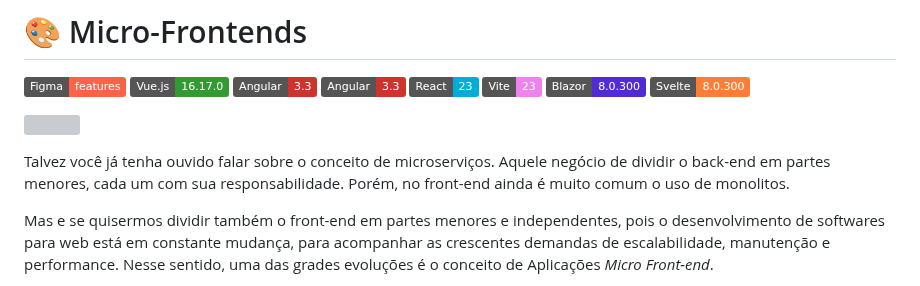
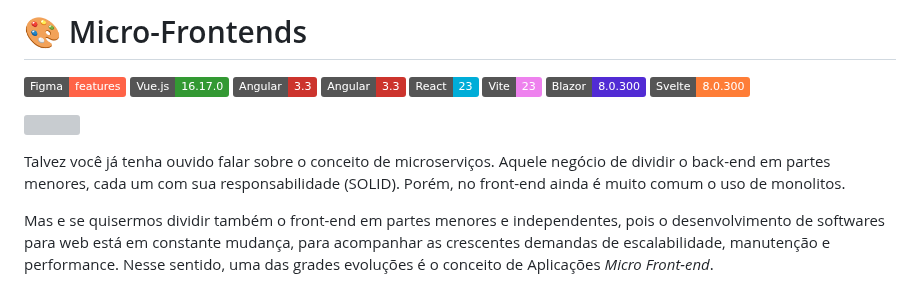
Before and after one commit to IsaacAlves7/microfrontends, a Markdown page: README.md, the part around the change. Rendered like a GitHub page; badges without logos; grey boxes are pictures that could not be loaded.

```diff
--- a/README.md
+++ b/README.md
@@ -3,7 +3,7 @@
 
 <a href="https://codepen.io/your-work"><img src="https://github.com/user-attachments/assets/3bb5bd0c-6941-4a95-80e7-6f3ba9d1f479" align="right" height="277"></a>
 
-Talvez você já tenha ouvido falar sobre o conceito de microserviços. Aquele negócio de dividir o back-end em partes menores, cada um com sua responsabilidade. Porém, no front-end ainda é muito comum o uso de monolitos.
+Talvez você já tenha ouvido falar sobre o conceito de microserviços. Aquele negócio de dividir o back-end em partes menores, cada um com sua responsabilidade (SOLID). Porém, no front-end ainda é muito comum o uso de monolitos.
 
 Mas e se quisermos dividir também o front-end em partes menores e independentes, pois o desenvolvimento de softwares para web está em constante mudança, para acompanhar as crescentes demandas de escalabilidade, manutenção e performance. Nesse sentido, uma das grades evoluções é o conceito de Aplicações _Micro Front-end_.
 
```
